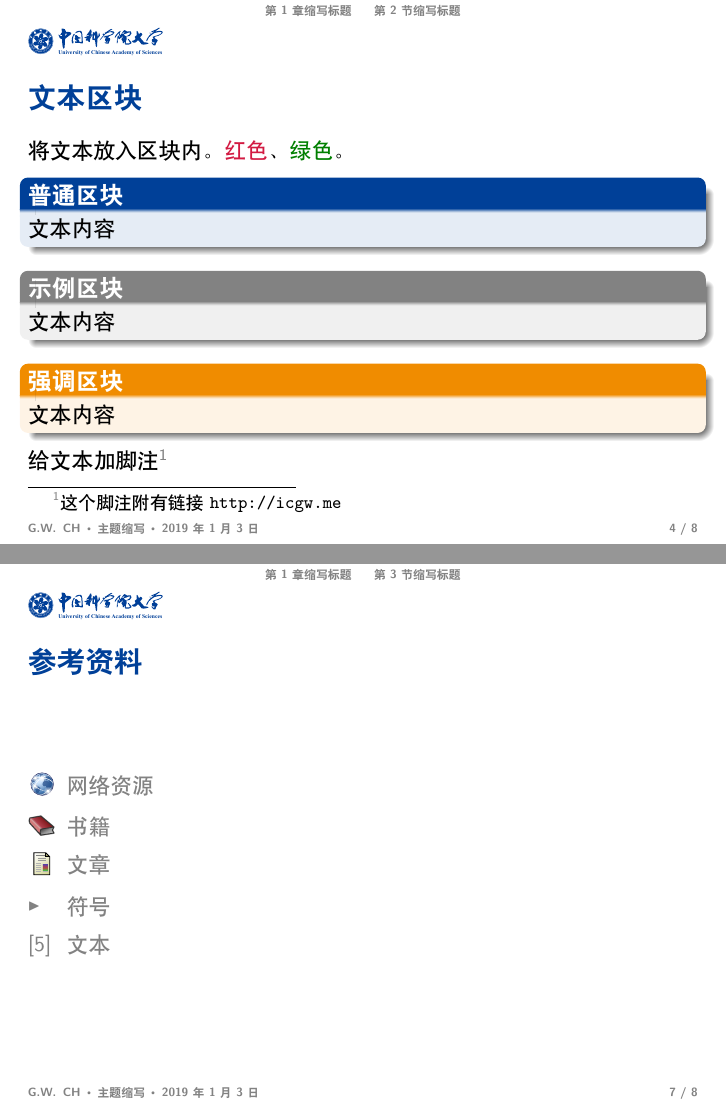
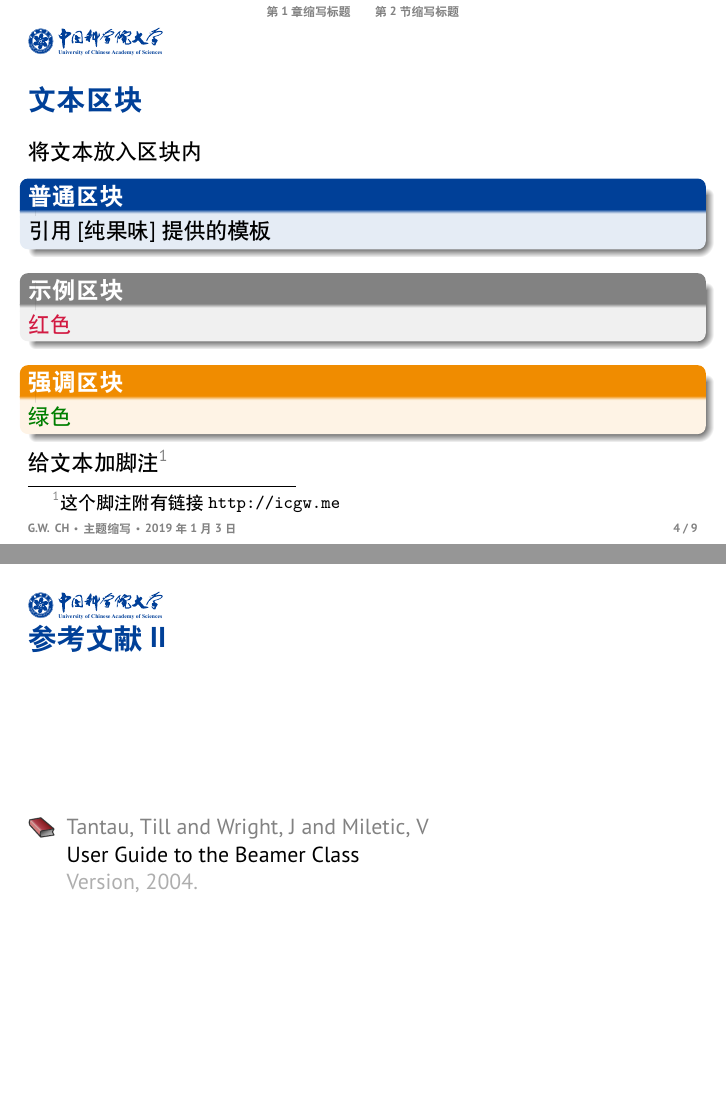
Before and after one commit to icgw/ucas-beamer, LaTeX slides (beamer-zh.tex, which reads beamerthemeucas.sty): pages 4 and 7 of 8 before the commit and pages 4 and 8 of 9 after it, joined at a grey line. Compiled offline with XeLaTeX; a missing font is replaced by an installed copy or a similar font.

Commit message:
zh-CN v1.2

```diff
--- a/beamer-zh.tex
+++ b/beamer-zh.tex
@@ -1,4 +1,4 @@
-\documentclass[]{beamer}
+\documentclass[sans]{beamer}
 \usepackage{ctex}
 
 % \usetheme[label = UCAS, logo = UCAS]{ucas}
@@ -50,22 +50,22 @@
 \subsection[第 2 节缩写标题]{第 2 节主标题}
 
 \begin{frame}{文本区块}
-	将文本放入区块内。\red{红色}、\green{绿色}。
+	将文本放入区块内
 	\begin{block}{普通区块}
-		文本内容
+		引用 \cite{icgw} 提供的模板
 	\end{block}
 	\begin{exampleblock}{示例区块}
-		文本内容
+		\red{红色}
 	\end{exampleblock}
 	\begin{alertblock}{强调区块}
-		文本内容
+		\green{绿色}
 	\end{alertblock}
 	给文本加脚注\footnote{这个脚注附有链接 \url{http://icgw.me}}
 \end{frame}
 
 % \begin{frame}{图像}
 % 	\begin{figure}
-% 		\includegraphics[width=.5\textwidth,height=.5\textheight,keepaspectratio]{cow-black.mps}
+% 		\includegraphics[width=.5\textwidth, height=.5\textheight, keepaspectratio]{cow-black.mps}
 % 		\caption{荷斯坦黑白花牛}
 % 	\end{figure}
 % \end{frame}
@@ -103,22 +103,37 @@
 \end{frame}
 \makeatother
 
-\begin{frame}{参考资料}
-	\begin{thebibliography}{9}
+\begin{frame}[allowframebreaks, plain]
+	\frametitle<presentation>{参考文献}
+	\begin{thebibliography}{10}
 		\setbeamertemplate{bibliography item}[online]
-		\bibitem{} 网络资源
+		\bibitem[纯果味]{icgw}% 网络资源
+			纯果味
+			\newblock {\em 中国科学院大学} Beamer (LaTeX) 模板（非官方版本）
+			\newblock \url{https://github.com/icgw/ucas-beamer}
 
 		\setbeamertemplate{bibliography item}[book]
-		\bibitem{} 书籍
+		\bibitem[Knuth, 1997]{knuth1997art}% 书籍
+			Knuth, Donald Ervin% 作者
+			\newblock The art of computer programming: sorting and searching% 书名
+			\newblock Vol. 3. {\em Pearson Education}, 1997.% 出版社
 
 		\setbeamertemplate{bibliography item}[article]
-		\bibitem{} 文章
-
+		\bibitem[Jain, 1999]{jain1999data}% 文章
+			Jain, Anil K and Murty, M Narasimha and Flynn, Patrick. J% 作者
+			\newblock Data clustering: a review% 题目
+			\newblock {\em ACM computing surveys (CSUR)}, 31(3): 264-323, 1999.% 期刊
 		\setbeamertemplate{bibliography item}[triangle]
-		\bibitem{} 符号
+		\bibitem[项目名]{symbol} 项目内容
 
 		\setbeamertemplate{bibliography item}[text]
-		\bibitem{} 文本
+		\bibitem[标题]{text} 文本内容
+
+		\setbeamertemplate{bibliography item}[book]
+		\bibitem[Knuth, 1997]{tantau2004user}% 书籍
+			Tantau, Till and Wright, J and Miletic, V% 作者
+			\newblock User Guide to the Beamer Class% 书名
+			\newblock {\em Version}, 2004.% 出版社
 	\end{thebibliography}
 \end{frame}
 
--- a/beamerthemeucas.sty
+++ b/beamerthemeucas.sty
@@ -9,19 +9,17 @@
 \DeclareOptionBeamer{logo}{\def\ucasbeamer@option@logo{#1}}
 \ExecuteOptionsBeamer{logo = AMSS}
 
-\RequirePackage[utf8]{inputenc}
 \RequirePackage{booktabs}
-
+\RequirePackage[T1]{fontenc}
+\RequirePackage{PTSans}
 % 设置字体
 \@ifpackageloaded{ctex}
  {  % 如果已加载 ctex
-	\setmainfont{Times New Roman} %设置 Times New Roman 为默认的英文字体
-	\setCJKmainfont{SimSun}       %设置宋体为默认的中文字体
+	\setmainfont{Times New Roman}  % 设置 Times New Roman 为默认的英文字体
+  \renewcommand*{\em}{\kaishu}
  }
  {  % 否则
 	\RequirePackage[english]{babel}
-	\RequirePackage{PTSans}
-	\RequirePackage[T1]{fontenc}
  }
 
 \ProcessOptionsBeamer
```
Also changed, not shown: README.md, beamer-zh.pdf, beamer-zh.tex (4 more changed lines).
